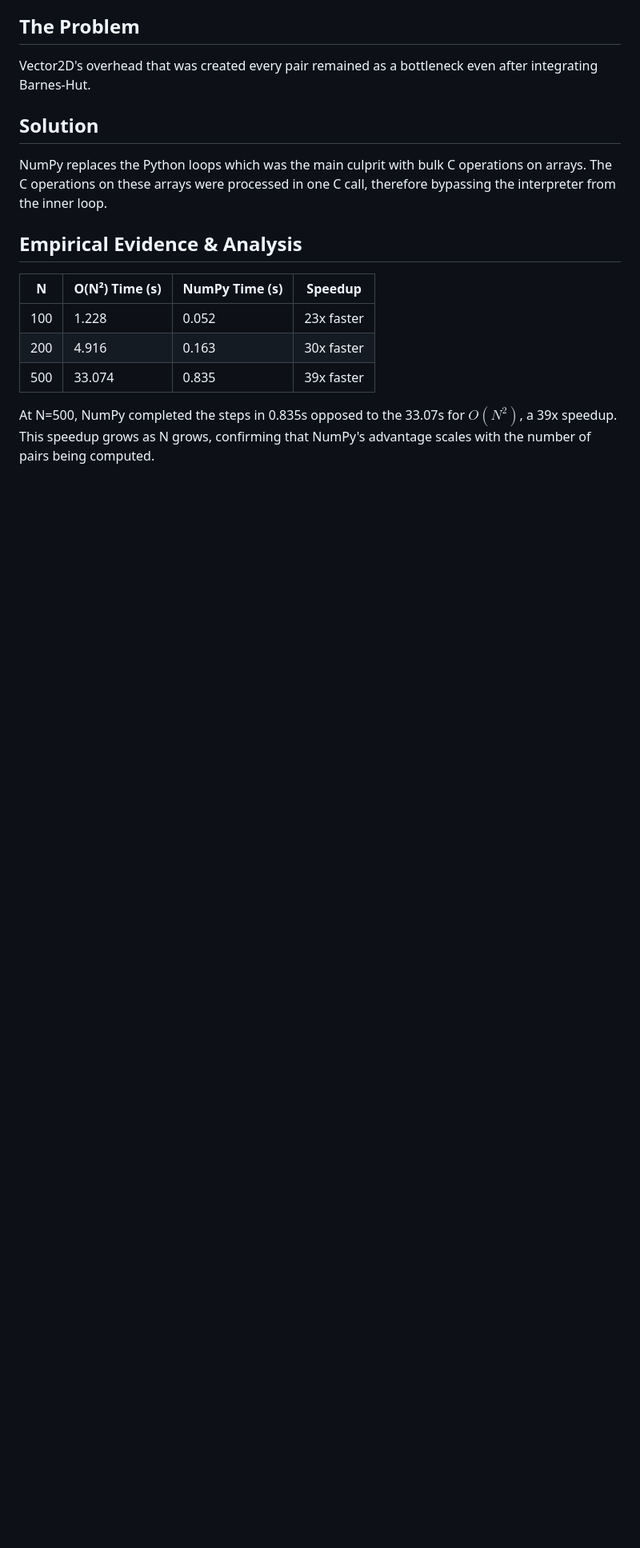
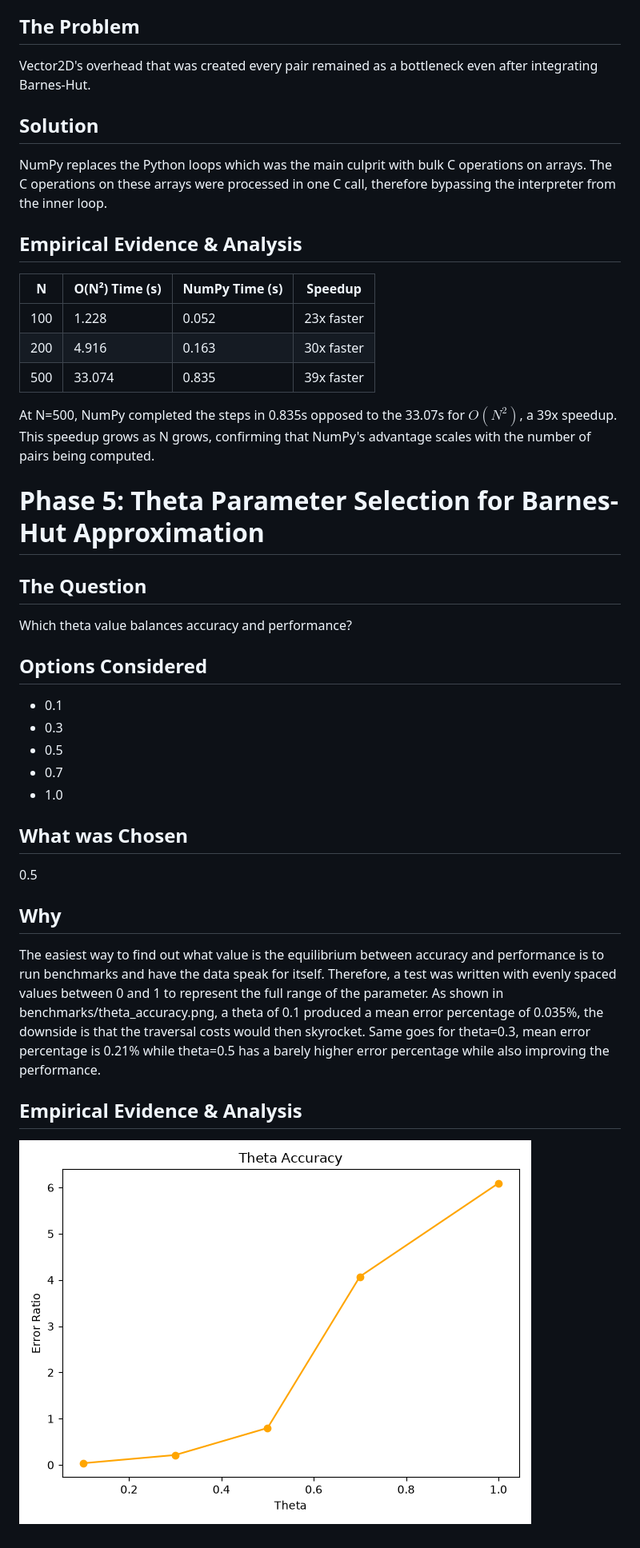
Before and after one commit to Coverst-ux/space-sim, a Markdown page: DECISIONS.md, the part around one of its changes. Shown at 80% size. Drawn GitHub-style; blank space fills up the shorter version.

Commit message:
docs: add theta parameter selection DECISIONS.md entry

```diff
--- a/DECISIONS.md
+++ b/DECISIONS.md
@@ -113,3 +117,24 @@ NumPy replaces the Python loops which was the main culprit with bulk C operation
 | 500 | 33.074 | 0.835 | 39x faster |
 
 At N=500, NumPy completed the steps in 0.835s opposed to the 33.07s for $O(N^2)$, a 39x speedup. This speedup grows as N grows, confirming that NumPy's advantage scales with the number of pairs being computed.
+
+# Phase 5: Theta Parameter Selection for Barnes-Hut Approximation
+
+## The Question
+Which theta value balances accuracy and performance?
+
+## Options Considered
+- 0.1
+- 0.3
+- 0.5
+- 0.7
+- 1.0
+
+## What was Chosen
+0.5
+
+## Why
+The easiest way to find out what value is the equilibrium between accuracy and performance is to run benchmarks and have the data speak for itself. Therefore, a test was written with evenly spaced values between 0 and 1 to represent the full range of the parameter. As shown in benchmarks/theta_accuracy.png, a theta of 0.1 produced a mean error percentage of 0.035%, the downside is that the traversal costs would then skyrocket. Same goes for theta=0.3, mean error percentage is 0.21% while theta=0.5 has a barely higher error percentage while also improving the performance.
+
+## Empirical Evidence & Analysis
+![Theta Accuracy](benchmarks/theta_accuracy.png)
```
Also changed, not shown: other parts of DECISIONS.md (+4 -0 lines).
